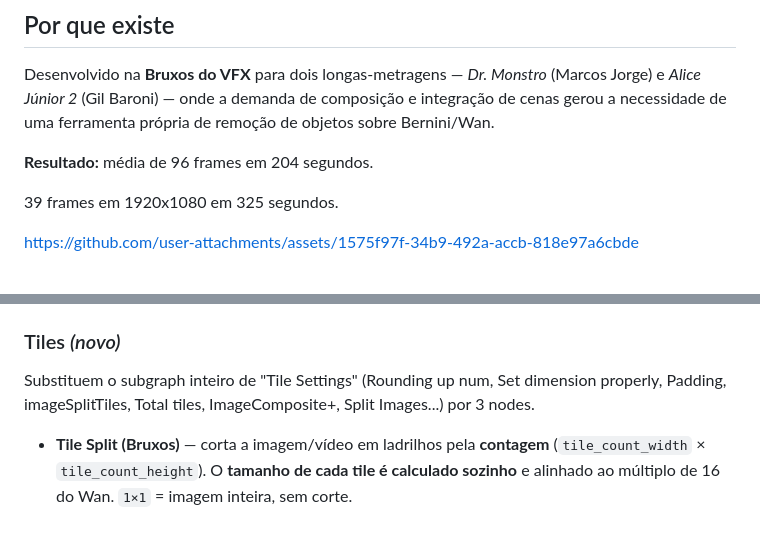
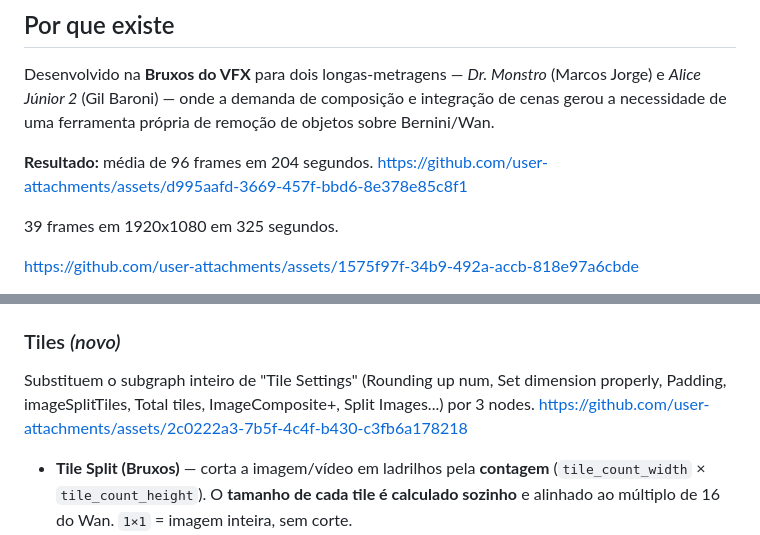
Before and after one commit to NyckM/Bruxos-do-VFX-Nodes, a Markdown page: README.md, 2 parts joined by grey strips. Rendered like a GitHub page.

```diff
--- a/README.md
+++ b/README.md
@@ -9,6 +9,7 @@ Custom nodes para VFX de vídeo com Bernini-R / Wan 2.2: remoção de objetos e
 Desenvolvido na **Bruxos do VFX** para dois longas-metragens — *Dr. Monstro* (Marcos Jorge) e *Alice Júnior 2* (Gil Baroni) — onde a demanda de composição e integração de cenas gerou a necessidade de uma ferramenta própria de remoção de objetos sobre Bernini/Wan.
 
 **Resultado:** média de 96 frames em 204 segundos.
+https://github.com/user-attachments/assets/d995aafd-3669-457f-bbd6-8e378e85c8f1
 
 39 frames em 1920x1080 em 325 segundos.
 
@@ -75,7 +76,7 @@ O `install.bat` baixa tudo isto sozinho. Se preferir na mão:
 
 ### Tiles *(novo)*
 Substituem o subgraph inteiro de "Tile Settings" (Rounding up num, Set dimension properly, Padding, imageSplitTiles, Total tiles, ImageComposite+, Split Images...) por 3 nodes.
-
+https://github.com/user-attachments/assets/2c0222a3-7b5f-4c4f-b430-c3fb6a178218
 - **Tile Split (Bruxos)** — corta a imagem/vídeo em ladrilhos pela **contagem** (`tile_count_width` × `tile_count_height`). O **tamanho de cada tile é calculado sozinho** e alinhado ao múltiplo de 16 do Wan. `1×1` = imagem inteira, sem corte.
 - **Tile Select (Bruxos)** — pega o ladrilho N (ligue o `index` do For Loop) **com todos os frames** do vídeo — que é o que o Wan precisa.
 - **Tile Merge (Bruxos)** — costura de volta com **feather na sobreposição** (sem linha de emenda) e **detecta upscale sozinho**: se os tiles voltarem 2× maiores, a imagem final sai 2× maior.
```
